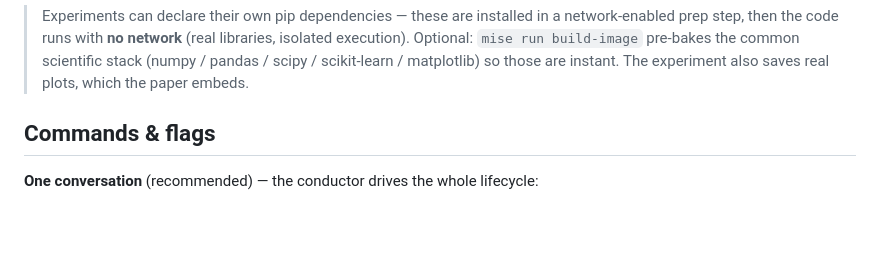
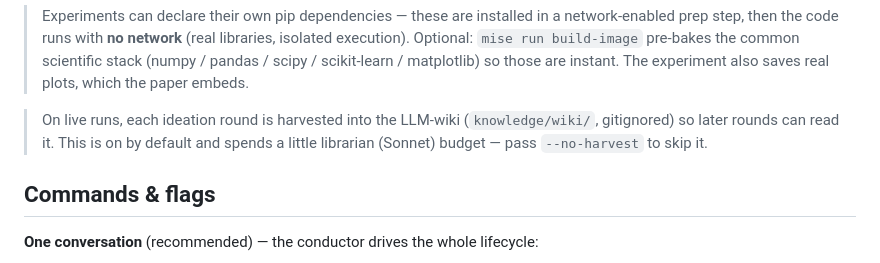
Before and after one commit to wannita901/research-council, a Markdown page: README.md, the part around the change. GitHub-like rendering; blank space fills up the shorter version.

Commit message:
docs: note default-on LLM-wiki harvest (--no-harvest to skip)
Co-Authored-By: Claude Opus 4.8 <noreply@anthropic.com>

```diff
--- a/README.md
+++ b/README.md
@@ -75,6 +75,8 @@ council run --live --profile balanced          # the real thing
 | `tectonic` or `latexmk` *(optional)* | compiling `paper.pdf` in stage ③ (otherwise you still get `paper.tex`) | `tectonic --version` |
 
 > Experiments can declare their own pip dependencies — these are installed in a network-enabled prep step, then the code runs with **no network** (real libraries, isolated execution). Optional: `mise run build-image` pre-bakes the common scientific stack (numpy / pandas / scipy / scikit-learn / matplotlib) so those are instant. The experiment also saves real plots, which the paper embeds.
+
+> On live runs, each ideation round is harvested into the LLM-wiki (`knowledge/wiki/`, gitignored) so later rounds can read it. This is on by default and spends a little librarian (Sonnet) budget — pass `--no-harvest` to skip it.
 
 ## Commands & flags
 
```
